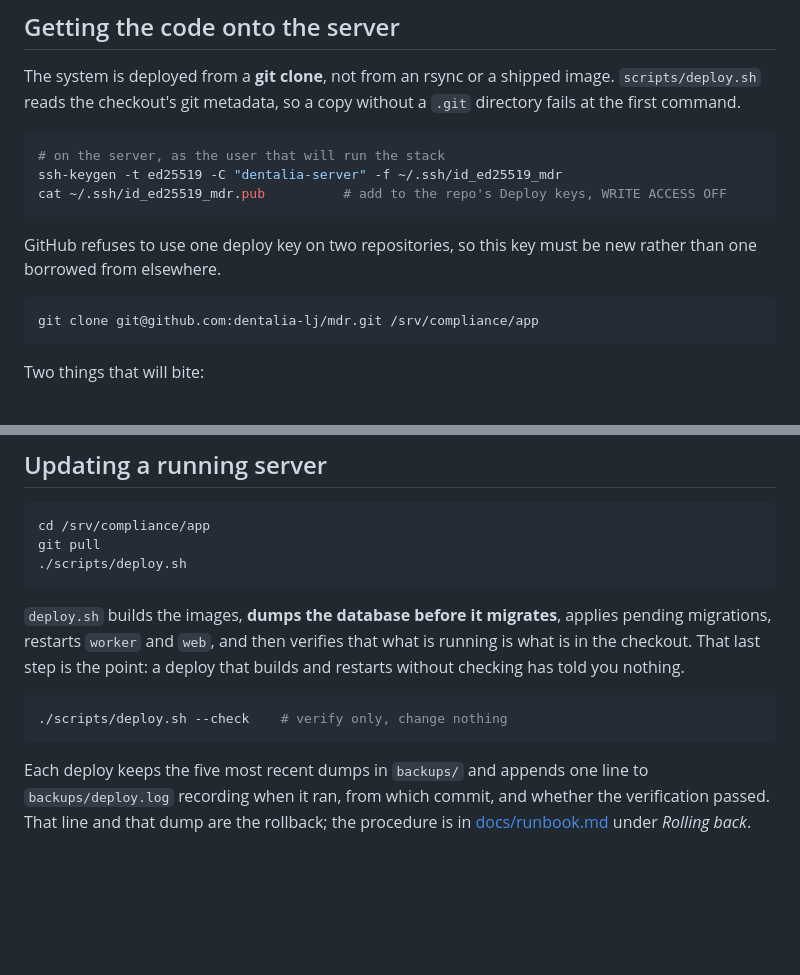
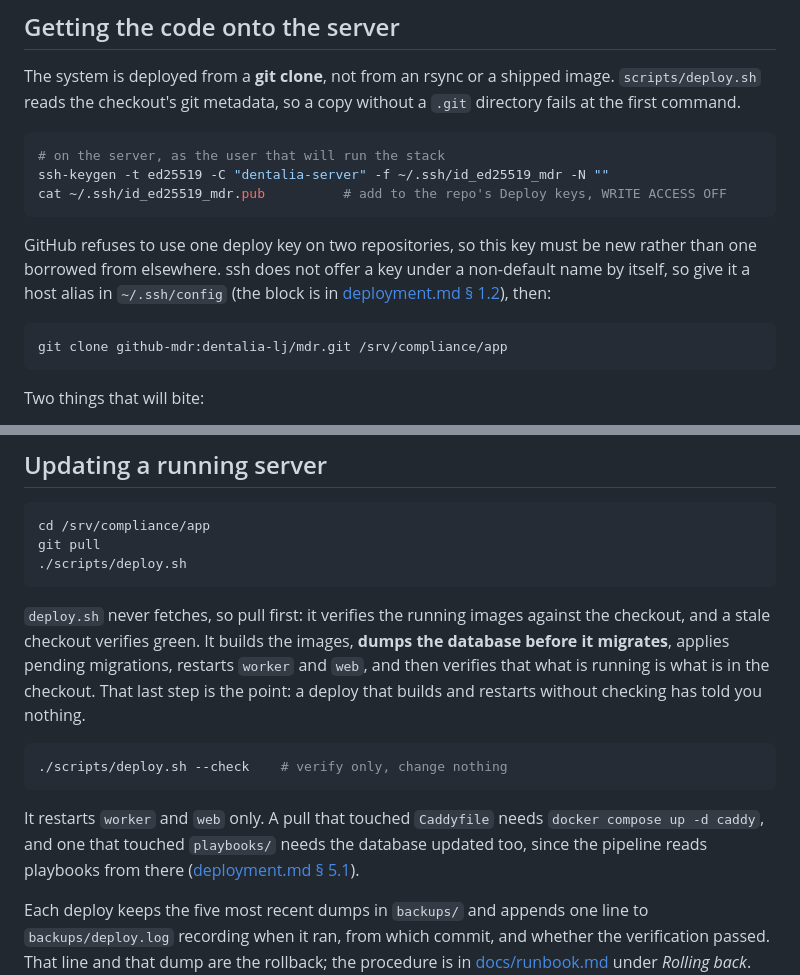
Before and after one commit to dentalia-lj/mdr, a Markdown page: README.md, 2 parts joined by grey strips. GitHub-like rendering; blank space fills up the shorter version.

````diff
--- a/README.md
+++ b/README.md
@@ -70,15 +70,17 @@ a `.git` directory fails at the first command.
 
 ```bash
 # on the server, as the user that will run the stack
-ssh-keygen -t ed25519 -C "dentalia-server" -f ~/.ssh/id_ed25519_mdr
+ssh-keygen -t ed25519 -C "dentalia-server" -f ~/.ssh/id_ed25519_mdr -N ""
 cat ~/.ssh/id_ed25519_mdr.pub          # add to the repo's Deploy keys, WRITE ACCESS OFF
 ```
 
 GitHub refuses to use one deploy key on two repositories, so this key must be
-new rather than one borrowed from elsewhere.
+new rather than one borrowed from elsewhere. ssh does not offer a key under a
+non-default name by itself, so give it a host alias in `~/.ssh/config`
+(the block is in [deployment.md § 1.2](docs/dev/deployment.md)), then:
 
 ```bash
-git clone git@github.com:dentalia-lj/mdr.git /srv/compliance/app
+git clone github-mdr:dentalia-lj/mdr.git /srv/compliance/app
 ```
 
 Two things that will bite:
@@ -98,7 +100,9 @@ git pull
 ./scripts/deploy.sh
 ```
 
-`deploy.sh` builds the images, **dumps the database before it migrates**,
+`deploy.sh` never fetches, so pull first: it verifies the running images
+against the checkout, and a stale checkout verifies green. It builds the images,
+**dumps the database before it migrates**,
 applies pending migrations, restarts `worker` and `web`, and then verifies that
 what is running is what is in the checkout. That last step is the point: a
 deploy that builds and restarts without checking has told you nothing.
@@ -106,6 +110,11 @@ deploy that builds and restarts without checking has told you nothing.
 ```bash
 ./scripts/deploy.sh --check    # verify only, change nothing
 ```
+
+It restarts `worker` and `web` only. A pull that touched `Caddyfile` needs
+`docker compose up -d caddy`, and one that touched `playbooks/` needs the
+database updated too, since the pipeline reads playbooks from there
+([deployment.md § 5.1](docs/dev/deployment.md)).
 
 Each deploy keeps the five most recent dumps in `backups/` and appends one line
 to `backups/deploy.log` recording when it ran, from which commit, and whether
````
Also changed, not shown: docs/dev/deployment.md (+104 -3 lines).
